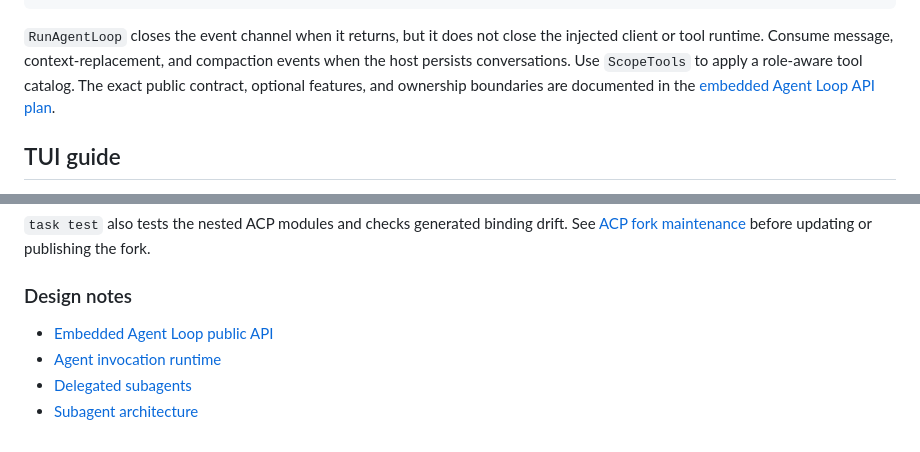
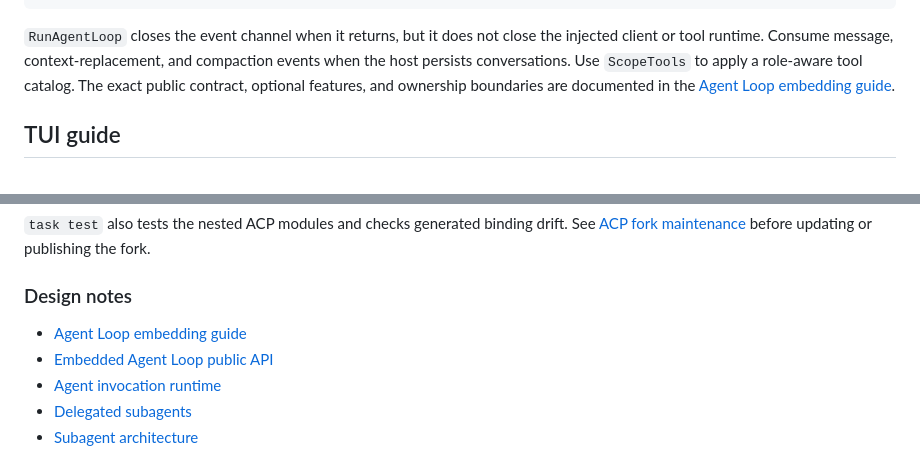
Before and after one commit to snowmerak/q, a Markdown page: README.md, 2 parts joined by grey strips. GitHub-like rendering.

Commit message:
docs: add agent loop embedding guide and skill

```diff
--- a/README.md
+++ b/README.md
@@ -157,7 +157,7 @@ the injected client or tool runtime. Consume message, context-replacement, and
 compaction events when the host persists conversations. Use `ScopeTools` to
 apply a role-aware tool catalog. The exact public contract, optional features,
 and ownership boundaries are documented in the
-[embedded Agent Loop API plan](docs/embedded-agent-loop-public-api-plan.md).
+[Agent Loop embedding guide](docs/agent-loop-embedding.md).
 
 ## TUI guide
 
@@ -773,6 +773,7 @@ publishing the fork.
 
 ### Design notes
 
+- [Agent Loop embedding guide](docs/agent-loop-embedding.md)
 - [Embedded Agent Loop public API](docs/embedded-agent-loop-public-api-plan.md)
 - [Agent invocation runtime](docs/agent-invocation-runtime.md)
 - [Delegated subagents](docs/delegated-subagents.md)
```
Also changed, not shown: docs/agent-loop-embedding.md (added, +265 -0 lines), 1 other file.
